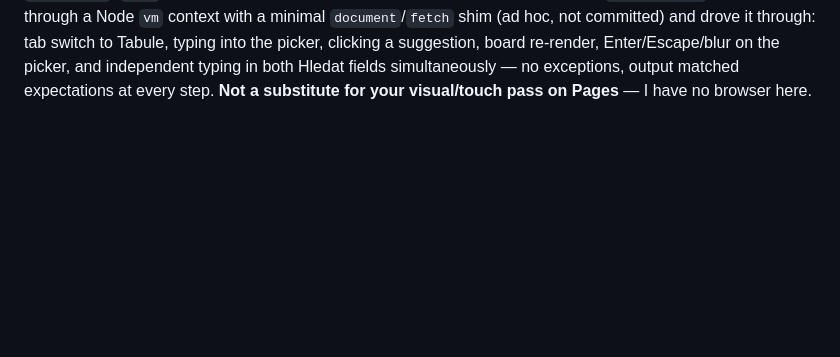
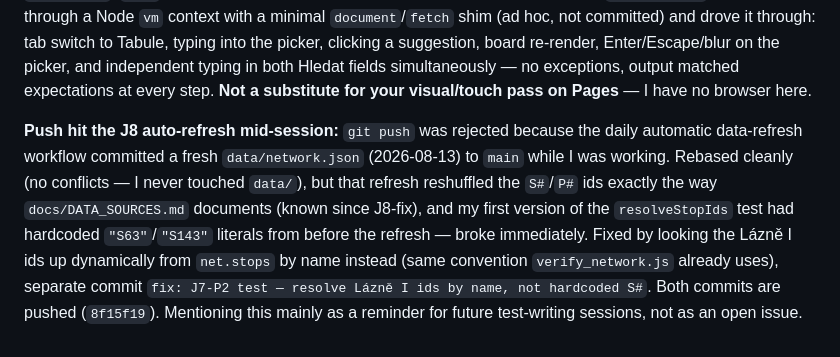
Before and after one commit to BigJoeVibe/MHD-KV, a Markdown page: handoff.md, the part around the change. GitHub-like rendering; blank space fills up the shorter version.

Commit message:
docs: handoff.md RESULT — note J8 auto-refresh rebase mid-session

```diff
--- a/handoff.md
+++ b/handoff.md
@@ -235,3 +235,14 @@ shim (ad hoc, not committed) and drove it through: tab switch to Tabule, typing
 clicking a suggestion, board re-render, Enter/Escape/blur on the picker, and independent typing in
 both Hledat fields simultaneously — no exceptions, output matched expectations at every step. **Not a
 substitute for your visual/touch pass on Pages** — I have no browser here.
+
+**Push hit the J8 auto-refresh mid-session:** `git push` was rejected because the daily automatic
+data-refresh workflow committed a fresh `data/network.json` (2026-08-13) to `main` while I was
+working. Rebased cleanly (no conflicts — I never touched `data/`), but that refresh reshuffled the
+`S#`/`P#` ids exactly the way `docs/DATA_SOURCES.md` documents (known since J8-fix), and my first
+version of the `resolveStopIds` test had hardcoded `"S63"`/`"S143"` literals from before the refresh
+— broke immediately. Fixed by looking the Lázně I ids up dynamically from `net.stops` by name
+instead (same convention `verify_network.js` already uses), separate commit
+`fix: J7-P2 test — resolve Lázně I ids by name, not hardcoded S#`. Both commits are pushed
+(`8f15f19`). Mentioning this mainly as a reminder for future test-writing sessions, not as an open
+issue.
```
